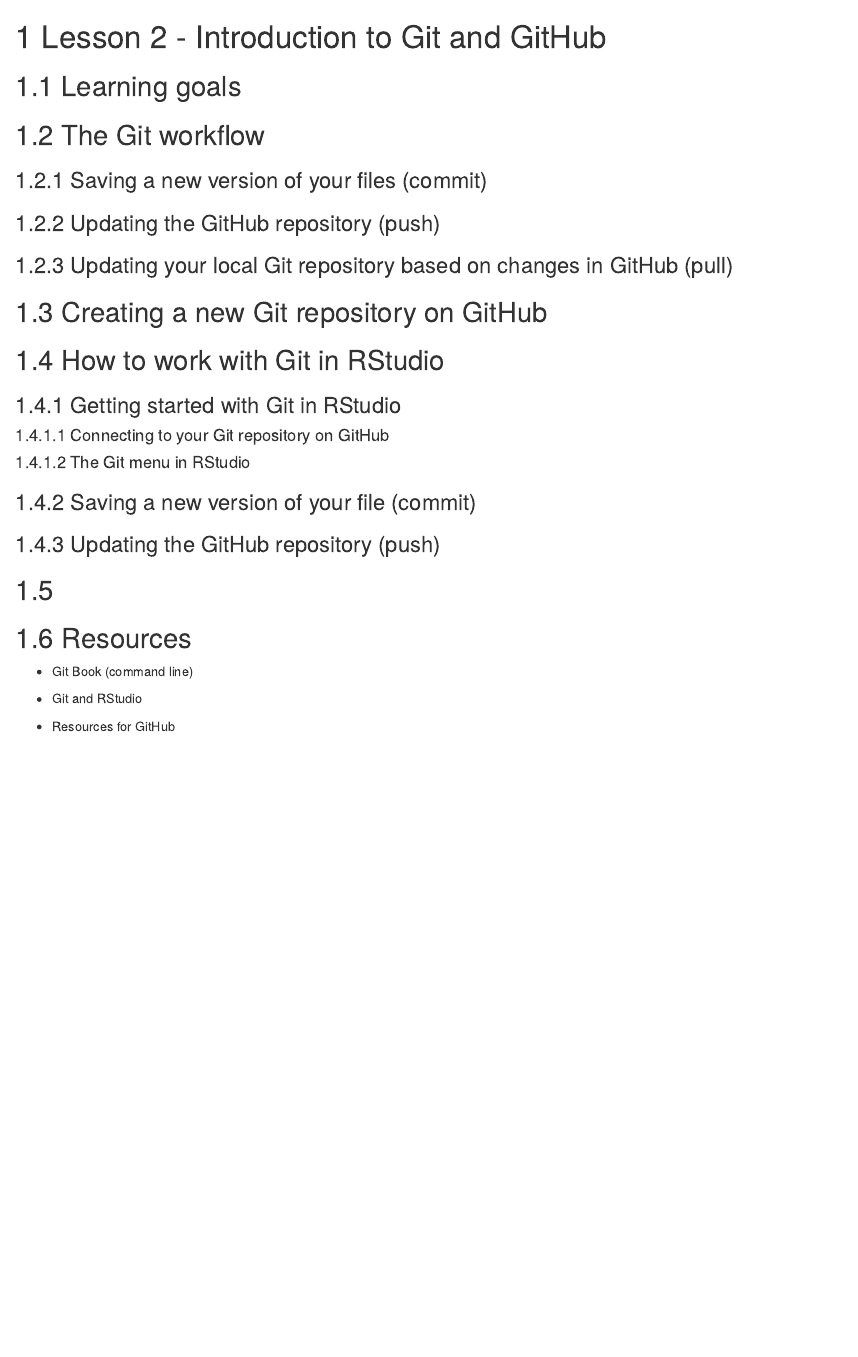
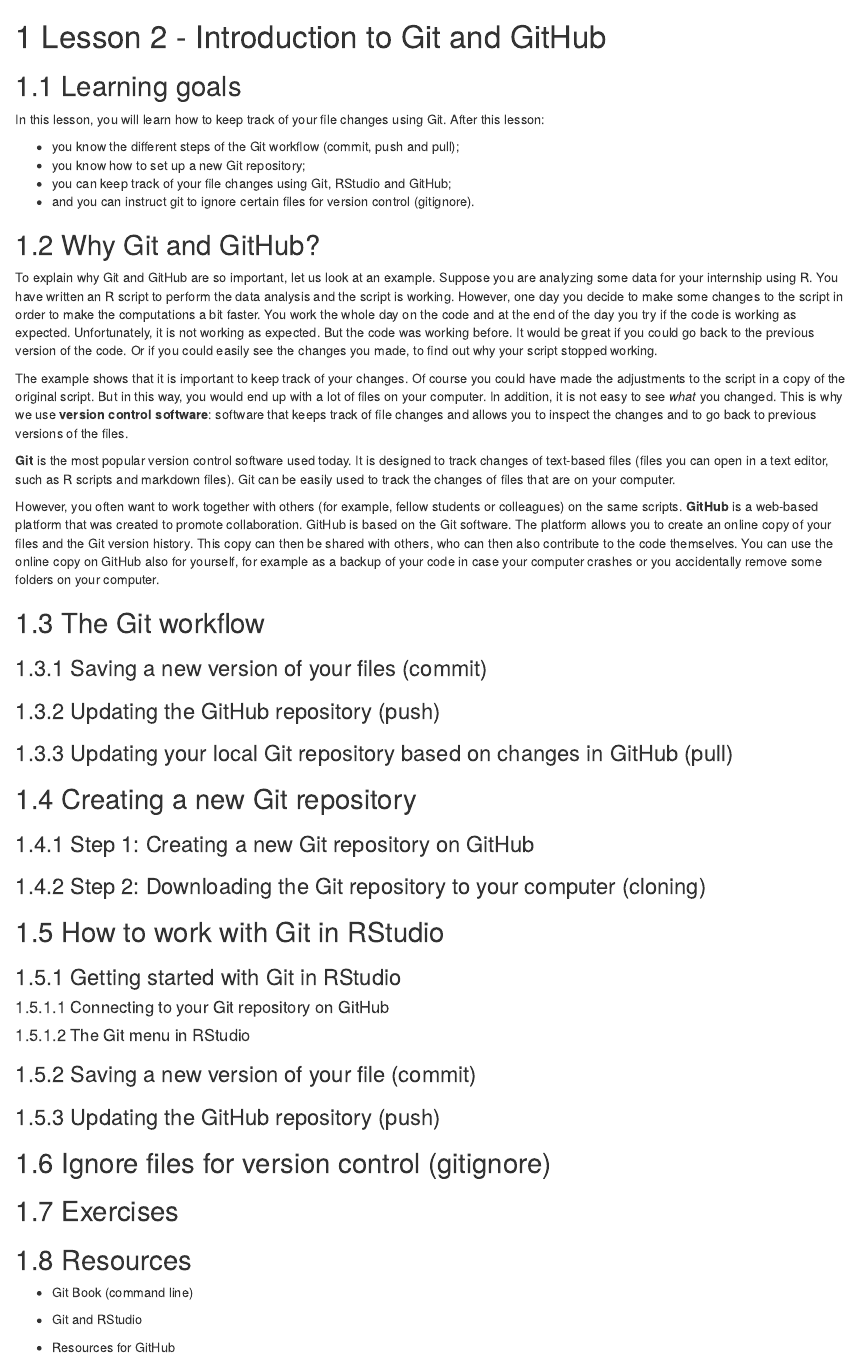
Before and after one commit to kjettil/tlsc-dsfb26v-20_workflows, an R Markdown document (lesson-021-introduction-to-git-and-github.Rmd): the page in a window 1100 px wide, from its top. Rendered offline with R 4.5, knitr and Pandoc, with nearby package versions; drawn as R Markdown's standard HTML page in place of the format the file asks for.

Commit message:
Update first git lesson.

```diff
--- a/lesson-021-introduction-to-git-and-github.Rmd
+++ b/lesson-021-introduction-to-git-and-github.Rmd
@@ -6,9 +6,28 @@
 
 ## Learning goals
 
+In this lesson, you will learn how to keep track of your file changes using Git. After this lesson:
+
+- you know the different steps of the Git workflow (commit, push and pull);
+- you know how to set up a new Git repository;
+- you can keep track of your file changes using Git, RStudio and GitHub;
+- and you can instruct git to ignore certain files for version control (gitignore).
+
+
+## Why Git and GitHub?
+
+To explain why Git and GitHub are so important, let us look at an example. Suppose you are analyzing some data for your internship using R. You have written an R script to perform the data analysis and the script is working. However, one day you decide to make some changes to the script in order to make the computations a bit faster. You work the whole day on the code and at the end of the day you try if the code is working as expected. Unfortunately, it is not working as expected. But the code was working before. It would be great if you could go back to the previous version of the code. Or if you could easily see the changes you made, to find out why your script stopped working.
+
+The example shows that it is important to keep track of your changes. Of course you could have made the adjustments to the script in a copy of the original script. But in this way, you would end up with a lot of files on your computer. In addition, it is not easy to see *what* you changed. This is why we use **version control software**: software that keeps track of file changes and allows you to inspect the changes and to go back to previous versions of the files.
+
+**Git** is the most popular version control software used today. It is designed to track changes of text-based files (files you can open in a text editor, such as R scripts and markdown files). Git can be easily used to track the changes of files that are on your computer.
+
+However, you often want to work together with others (for example, fellow students or colleagues) on the same scripts. **GitHub** is a web-based platform that was created to promote collaboration. GitHub is based on the Git software. The platform allows you to create an online copy of your files and the Git version history. This copy can then be shared with others, who can then also contribute to the code themselves. You can use the online copy on GitHub also for yourself, for example as a backup of your code in case your computer crashes or you accidentally remove some folders on your computer.
 
 
 ## The Git workflow
+
+
 
 ### Saving a new version of your files (commit)
 
@@ -18,7 +37,12 @@
 
 
 
-## Creating a new Git repository on GitHub
+
+## Creating a new Git repository
+
+### Step 1: Creating a new Git repository on GitHub
+
+### Step 2: Downloading the Git repository to your computer (cloning)
 
 
 
@@ -38,8 +62,12 @@
 
 
 
-##
+## Ignore files for version control (gitignore)
 
+
+
+
+## Exercises
 
 
 
```
